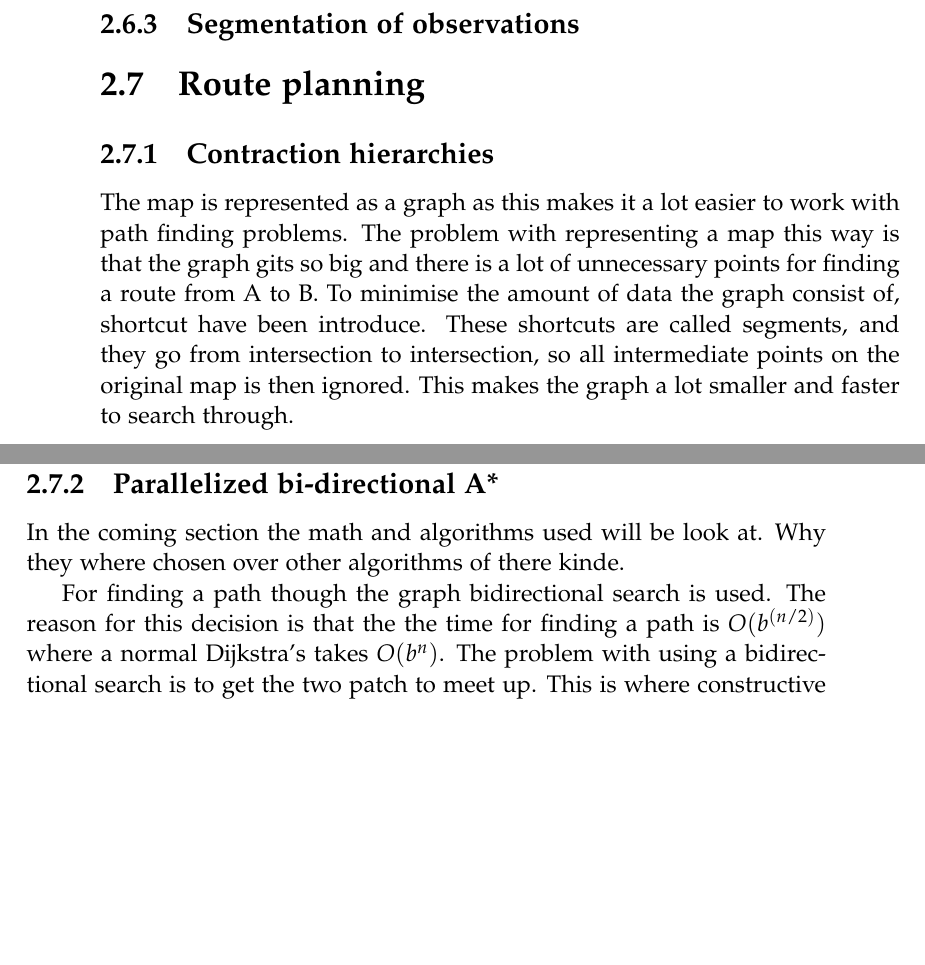
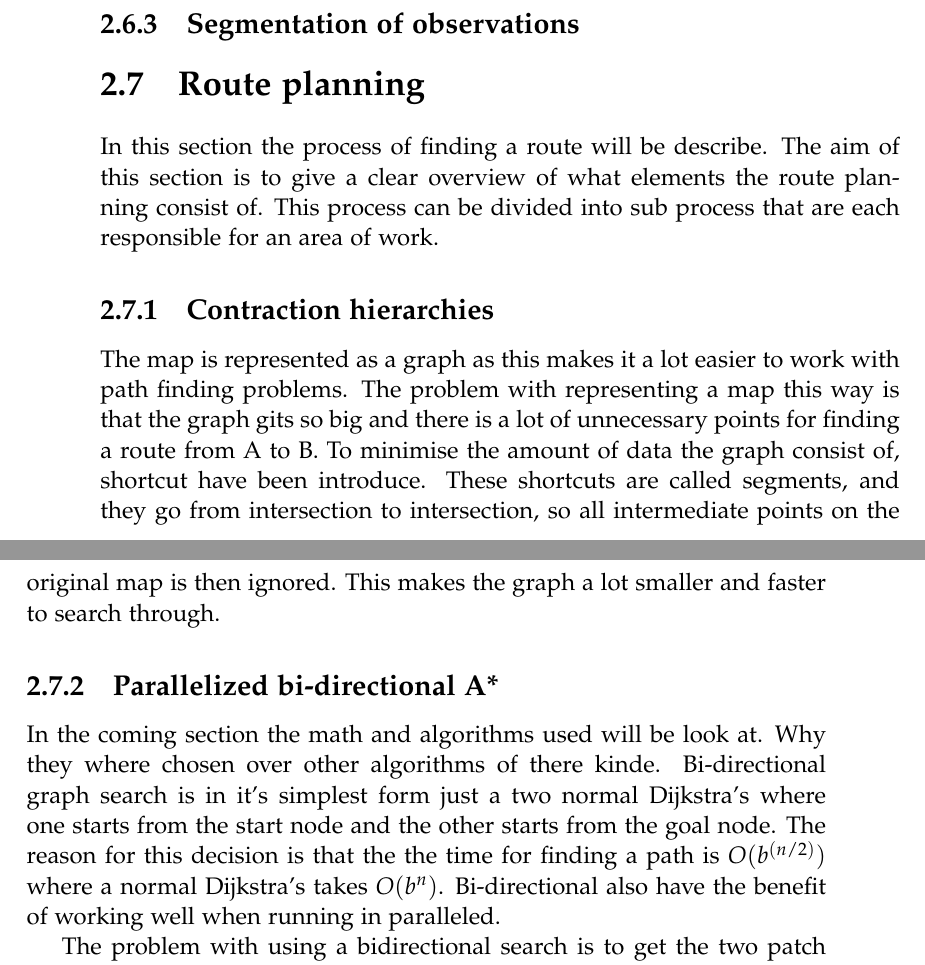
Before and after one commit to MortenRP/P5, a LaTeX thesis (report/master.tex, which reads report/sections/route-planning.tex): two parts of pages 32 and 33 of 43, joined at a grey line, cut so that both start at the same text, the shorter picture padded with empty space. Compiled offline with pdfLaTeX.

Commit message:
lidt nyt til afsnittet

```diff
--- a/report/sections/route-planning.tex
+++ b/report/sections/route-planning.tex
@@ -1,7 +1,10 @@
 \section{Route planning}
 % What is this section?
+In this section the process of finding a route will be describe.
 % Why is this section here?
+The aim of this section is to give a clear overview of what elements the route planning consist of.
 % How follows from the subsections....
+This process can be divided into sub process that are each responsible for an area of work.
 % evt. Main problems adressed in this section
 
 \subsection{Contraction hierarchies}\label{contraction-hierarchies}
@@ -11,14 +14,17 @@
 The map is represented as a graph as this makes it a lot easier to work with path finding problems. The problem with representing a map this way is that the graph gits so big and there is a lot of unnecessary points for finding a route from A to B. To minimise the amount of data the graph consist of, shortcut have been introduce. These shortcuts are called segments, and they go from intersection to intersection, so all intermediate points on the original map is then ignored. This makes the graph a lot smaller and faster to search through.
 
 \subsection{Parallelized bi-directional A*} \label{algorithms}
+
+In the coming section the math and algorithms used will be look at. Why they where chosen over other algorithms of there kinde.
 % What is it?
+Bi-directional graph search is in it's simplest form just a two normal Dijkstra’s where one starts from the start node and the other starts from the goal node.
 % Why use it?
+The reason for this decision is that the the time for finding a path is $O(b^{(n/2)})$ where a normal Dijkstra’s takes $O(b^{n})$. Bi-directional also have the benefit of working well when running in paralleled.
+
+
+The problem with using a bidirectional search is to get the two patch to meet up. This is where constructive heuristic is normally used, for this project the function deskribed in section \ref{graph} is used. The next problem is how a disition about whict way to go, this is the job of the cost function. The cost function is deskribed is section \ref{graph}.
+
 % How do we use it?
-In the coming section the math and algorithms used will be look at. Why they where chosen over other algorithms of there kinde.
-
-For finding a path though the graph bidirectional search is used. The reason for this decision is that the the time for finding a path is $O(b^{(n/2)})$ where a normal Dijkstra’s takes $O(b^{n})$. The problem with using a bidirectional search is to get the two patch to meet up. This is where constructive heuristic is normally used, for this project the function deskribed in section \ref{graph} is used. The next problem is how a disition about whict way to go, this is the job of the cost function. The cost function is deskribed is section \ref{graph}.
-
-Bidirectional graph search work from a start an end node to fide a way between them. In essen one runes two Dijkstra's search on the graph.
 
 \subsubsection{Cost function}
 % What is it?
```
